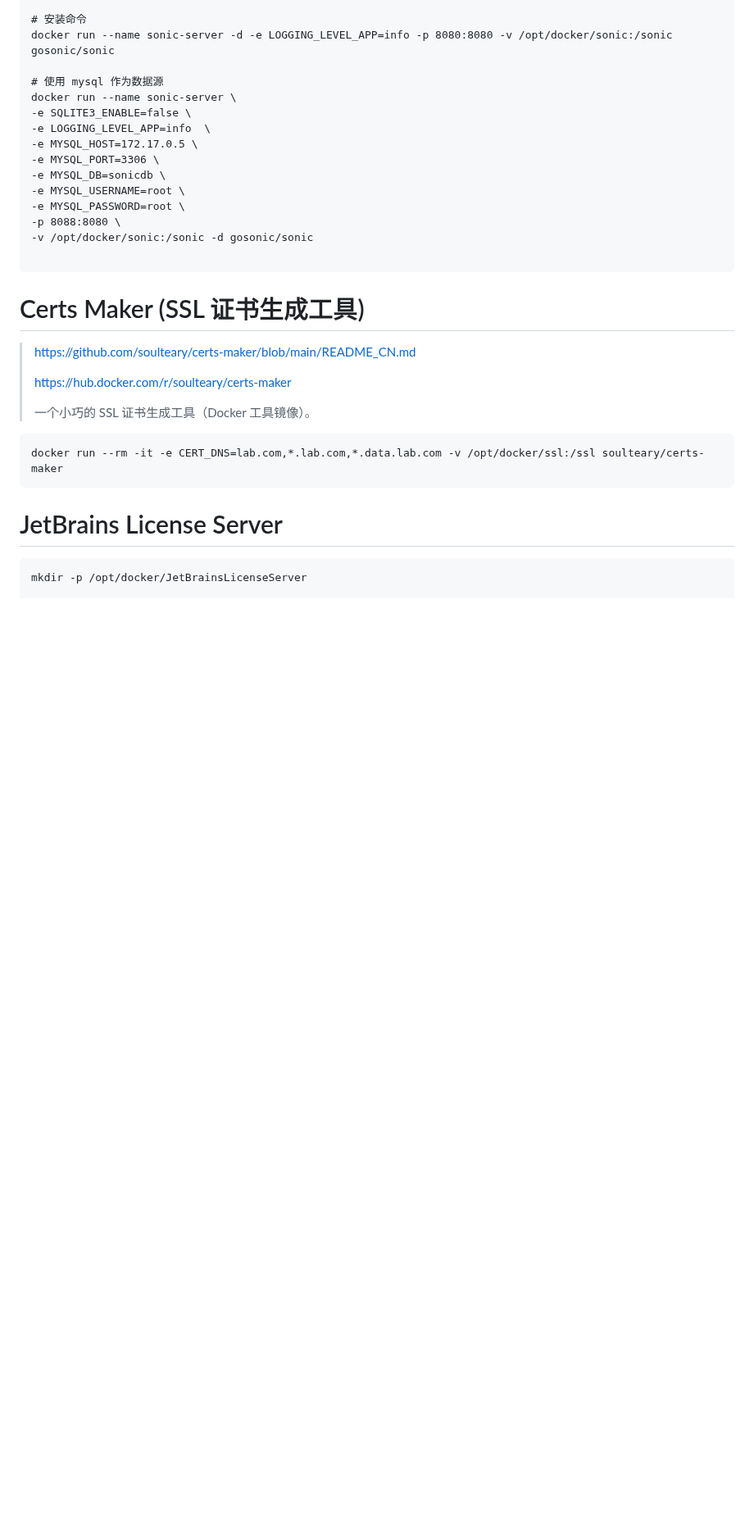
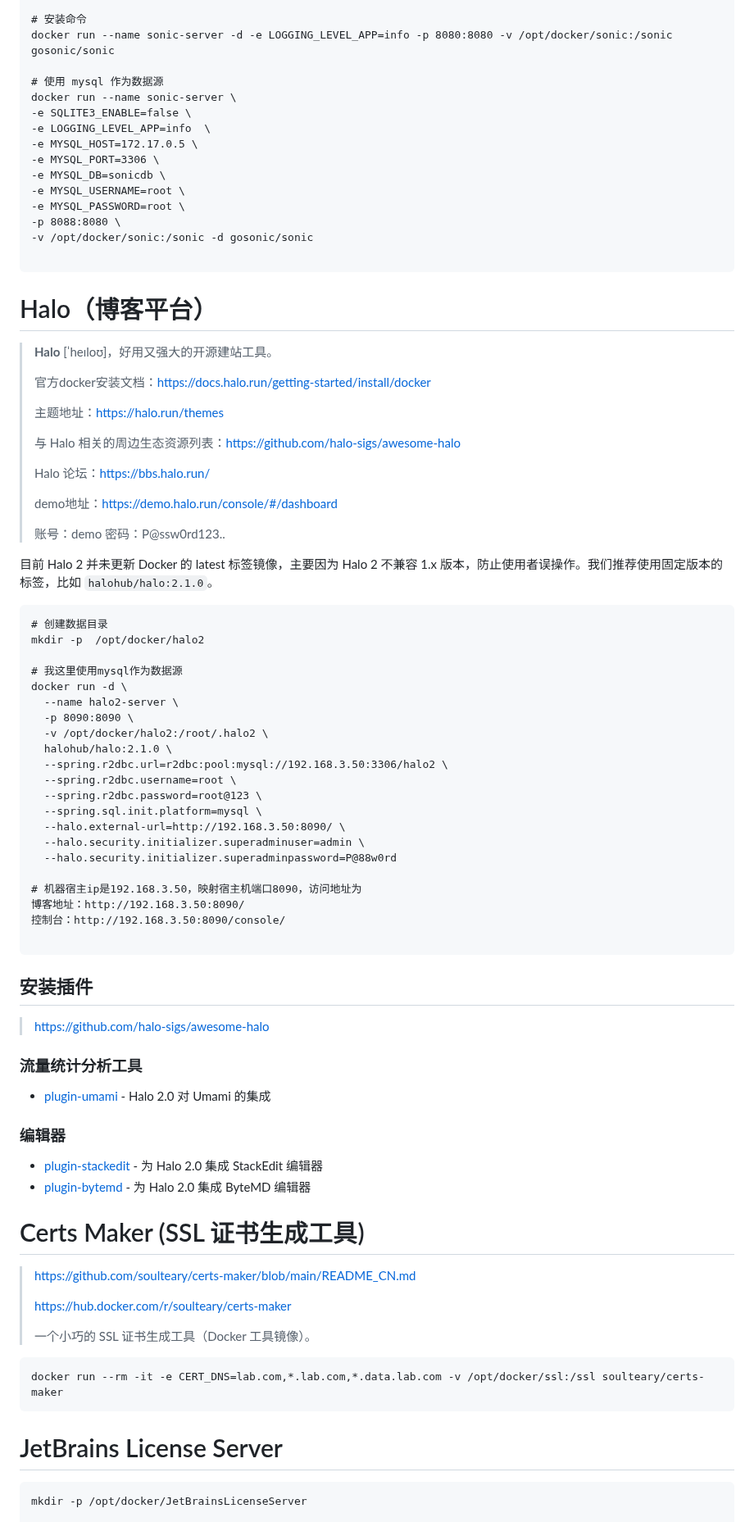
Before and after one commit to wulilinghan/ling-notebook, a Markdown page: doc/Docker/Docker其他项目.md, the part around the change. Shown at 82% size. Rendered like a GitHub page; blank space fills up the shorter version.

Commit message:
add docker install Halo（博客平台）

````diff
--- a/doc/Docker/Docker其他项目.md
+++ b/doc/Docker/Docker其他项目.md
@@ -859,6 +859,67 @@ docker run --name sonic-server \
 
 ```
 
+# Halo（博客平台）
+
+> **Halo** [ˈheɪloʊ]，好用又强大的开源建站工具。
+>
+> 官方docker安装文档：https://docs.halo.run/getting-started/install/docker
+>
+> 主题地址：https://halo.run/themes
+>
+> 与 Halo 相关的周边生态资源列表：https://github.com/halo-sigs/awesome-halo
+>
+>
+>
+> Halo 论坛：https://bbs.halo.run/
+>
+> demo地址：https://demo.halo.run/console/#/dashboard
+>
+> 账号：demo 	密码：P@ssw0rd123..
+
+
+
+目前 Halo 2 并未更新 Docker 的 latest 标签镜像，主要因为 Halo 2 不兼容 1.x 版本，防止使用者误操作。我们推荐使用固定版本的标签，比如 `halohub/halo:2.1.0`。
+
+```markdown
+# 创建数据目录
+mkdir -p  /opt/docker/halo2
+
+# 我这里使用mysql作为数据源
+docker run -d \
+  --name halo2-server \
+  -p 8090:8090 \
+  -v /opt/docker/halo2:/root/.halo2 \
+  halohub/halo:2.1.0 \
+  --spring.r2dbc.url=r2dbc:pool:mysql://192.168.3.50:3306/halo2 \
+  --spring.r2dbc.username=root \
+  --spring.r2dbc.password=root@123 \
+  --spring.sql.init.platform=mysql \
+  --halo.external-url=http://192.168.3.50:8090/ \
+  --halo.security.initializer.superadminuser=admin \
+  --halo.security.initializer.superadminpassword=P@88w0rd
+
+# 机器宿主ip是192.168.3.50，映射宿主机端口8090，访问地址为
+博客地址：http://192.168.3.50:8090/
+控制台：http://192.168.3.50:8090/console/
+
+```
+
+## 安装插件
+
+> https://github.com/halo-sigs/awesome-halo
+
+### 流量统计分析工具
+
+- [plugin-umami](https://github.com/halo-sigs/plugin-umami) - Halo 2.0 对 Umami 的集成
+
+### 编辑器
+
+- [plugin-stackedit](https://github.com/halo-sigs/plugin-stackedit) - 为 Halo 2.0 集成 StackEdit 编辑器
+- [plugin-bytemd](https://github.com/halo-sigs/plugin-bytemd) - 为 Halo 2.0 集成 ByteMD 编辑器
+
+
+
 # Certs Maker (SSL 证书生成工具)
 
 > https://github.com/soulteary/certs-maker/blob/main/README_CN.md
````
Also changed, not shown: doc/Docker/Docker.md (+4 -1 lines).
